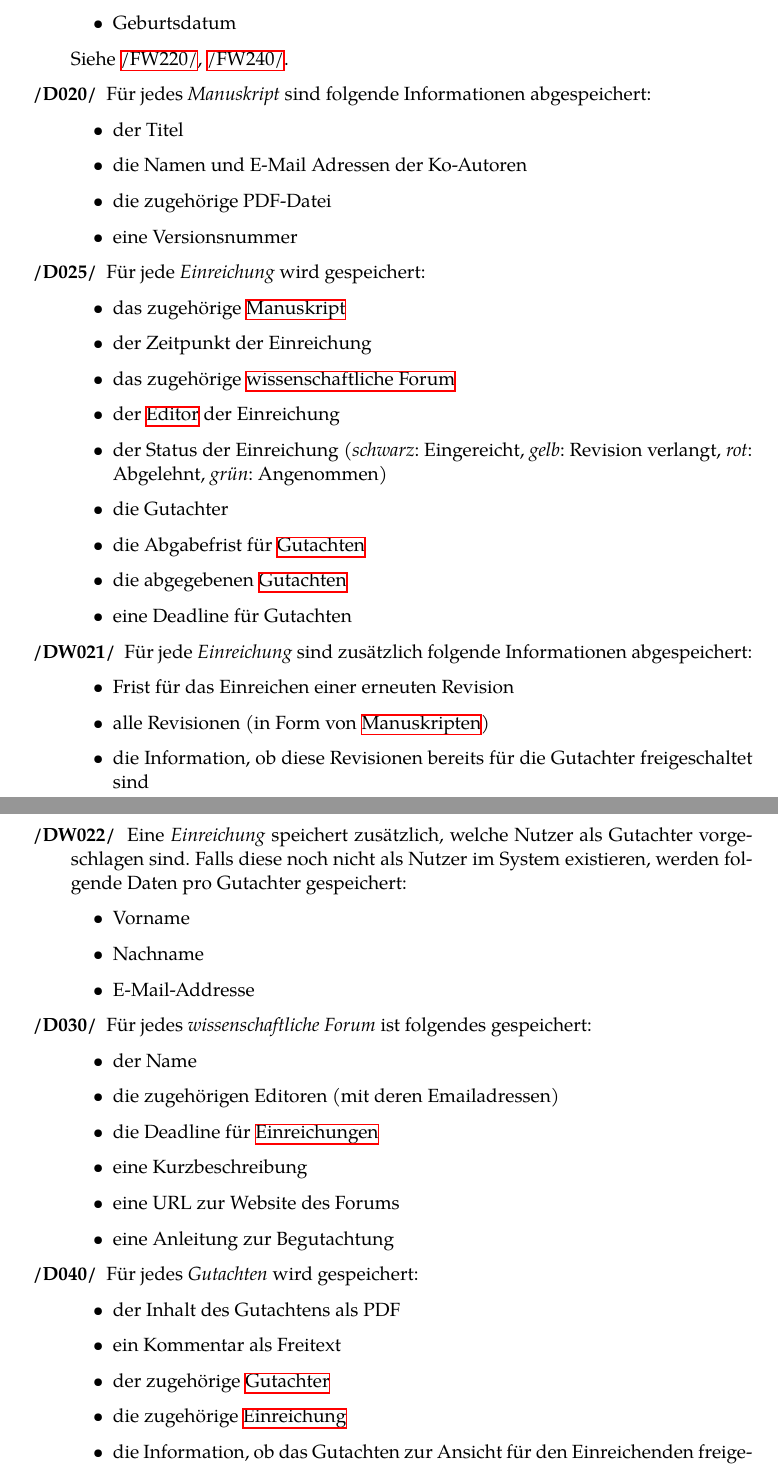
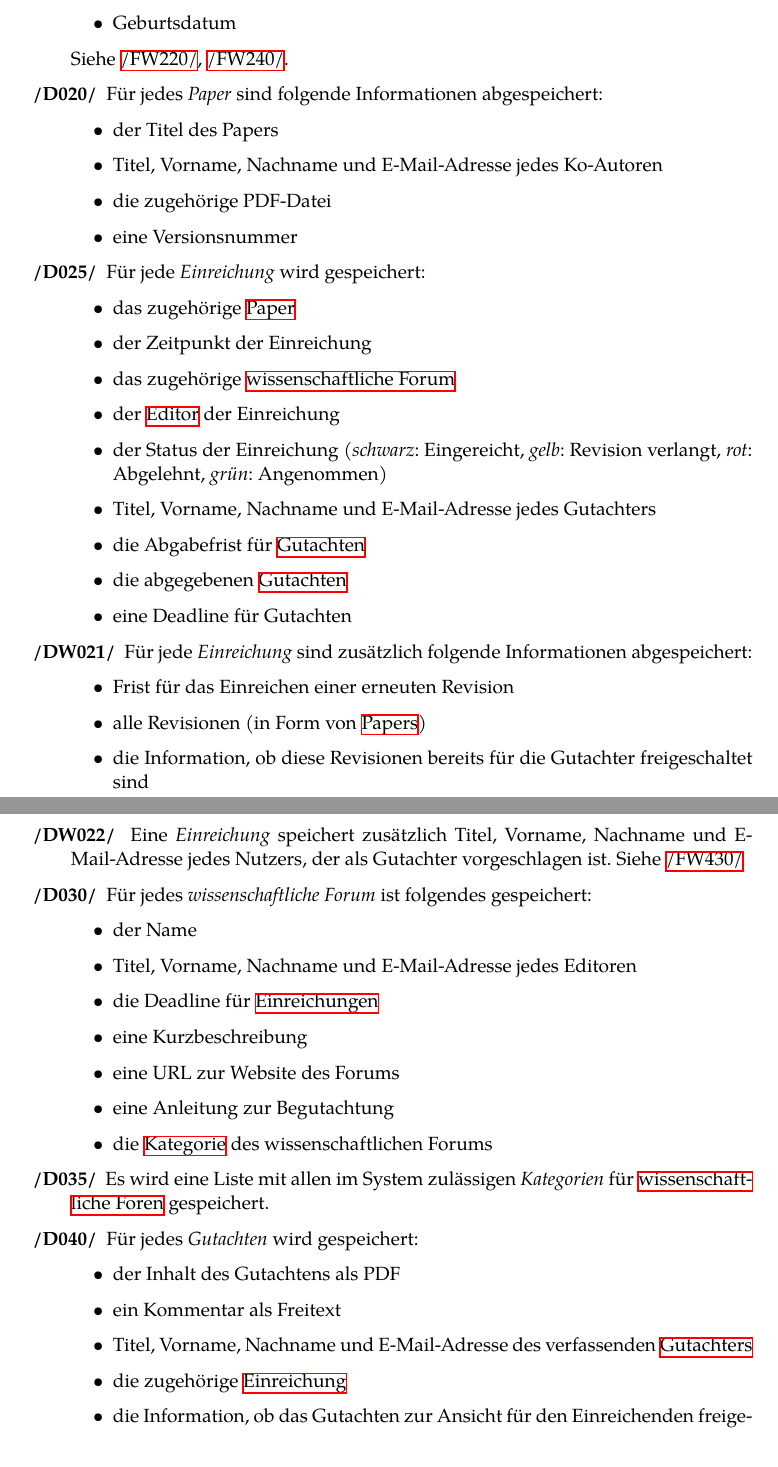
Before and after one commit to guersterst/LasEs, a LaTeX document (docs/Pflichtenheft/Main.tex, which reads docs/Pflichtenheft/Produktdaten.tex): two parts of pages 17 and 18 of 31, joined at a grey line, cut so that both start at the same text. Compiled offline with XeLaTeX.

Commit message:
flesh out some details in produktdaten

```diff
--- a/docs/Pflichtenheft/Produktdaten.tex
+++ b/docs/Pflichtenheft/Produktdaten.tex
@@ -24,22 +24,22 @@ Dokumenten. \texttt{/DXXX/} steht dabei für ein Musskriterium, \texttt{/DWXXX/}
 	\end{itemize}
 	Siehe \hyperref[funkt:220]{/FW220/}, \hyperref[funkt:240]{/FW240/}.
 
-	\XXitem{/D020/}{d020} Für jedes \emph{Manuskript} sind folgende Informationen abgespeichert:
+	\XXitem{/D020/}{d020} Für jedes \emph{Paper} sind folgende Informationen abgespeichert:
 	\begin{itemize}
-		\item der Titel
-		\item die Namen und E-Mail Adressen der Ko-Autoren
+		\item der Titel des Papers
+		\item Titel, Vorname, Nachname und E-Mail-Adresse jedes Ko-Autoren
 		\item die zugehörige PDF-Datei
 		\item eine Versionsnummer
 	\end{itemize}
 
 	\XXitem{/D025/}{d025} Für jede \emph{Einreichung} wird gespeichert:
 	\begin{itemize}
-		\item das zugehörige \hyperref[d020]{Manuskript}
+		\item das zugehörige \hyperref[d020]{Paper}
 		\item der Zeitpunkt der Einreichung
 		\item das zugehörige \hyperref[d030]{wissenschaftliche Forum}
 		\item der \hyperref[funkt:editor]{Editor} der Einreichung
 		\item der Status der Einreichung (\emph{schwarz}: Eingereicht, \emph{gelb}: Revision verlangt, \emph{rot}: Abgelehnt, \emph{grün}: Angenommen)
-		\item die Gutachter
+		\item Titel, Vorname, Nachname und E-Mail-Adresse jedes Gutachters
 		\item die Abgabefrist für \hyperref[d040]{Gutachten}
 		\item die abgegebenen \hyperref[d040]{Gutachten}
 		\item eine Deadline für Gutachten
@@ -48,33 +48,31 @@ Dokumenten. \texttt{/DXXX/} steht dabei für ein Musskriterium, \texttt{/DWXXX/}
 	\XXitem{/DW021/}{d021} Für jede \emph{Einreichung} sind zusätzlich folgende Informationen abgespeichert:
 	\begin{itemize}
 		\item Frist für das Einreichen einer erneuten Revision
-		\item alle Revisionen (in Form von \hyperref[d020]{Manuskripten})
+		\item alle Revisionen (in Form von \hyperref[d020]{Papers})
 		\item die Information, ob diese Revisionen bereits für die Gutachter freigeschaltet sind
 	\end{itemize}
 
-	\XXitem{/DW022/}{d022} Eine \emph{Einreichung} speichert zusätzlich, welche Nutzer als Gutachter vorgeschlagen sind.
-	Falls diese noch nicht als Nutzer im System existieren, werden folgende Daten pro Gutachter gespeichert:
-	\begin{itemize}
-		\item Vorname
-		\item Nachname
-		\item E-Mail-Addresse
-	\end{itemize}
+	\XXitem{/DW022/}{d022} Eine \emph{Einreichung} speichert zusätzlich Titel, Vorname, Nachname und E-Mail-Adresse jedes Nutzers, der als Gutachter vorgeschlagen ist.
+	Siehe \hyperref[funkt:430]{/FW430/}
 
 	\XXitem{/D030/}{d030} Für jedes \emph{wissenschaftliche Forum} ist folgendes gespeichert:
 	\begin{itemize}
 		\item der Name
-		\item die zugehörigen Editoren (mit deren Emailadressen)
+		\item Titel, Vorname, Nachname und E-Mail-Adresse jedes Editoren
 		\item die Deadline für \hyperref[d025]{Einreichungen}
 		\item eine Kurzbeschreibung
 		\item eine URL zur Website des Forums
 		\item eine Anleitung zur Begutachtung
+		\item die \hyperref[d035]{Kategorie} des wissenschaftlichen Forums
 	\end{itemize}
+
+	\XXitem{/D035/}{d035} Es wird eine Liste mit allen im System zulässigen \emph{Kategorien} für \hyperref[d030]{wissenschaftliche Foren} gespeichert.
 
 	\XXitem{/D040/}{d040} Für jedes \emph{Gutachten} wird gespeichert:
 	\begin{itemize}
 		\item der Inhalt des Gutachtens als PDF
 		\item ein Kommentar als Freitext
-		\item der zugehörige \hyperref[funkt:Gutachter]{Gutachter}
+		\item Titel, Vorname, Nachname und E-Mail-Adresse des verfassenden \hyperref[funkt:Gutachter]{Gutachters}
 		\item die zugehörige \hyperref[d025]{Einreichung}
 		\item die Information, ob das Gutachten zur Ansicht für den Einreichenden freigeschaltet ist
 		\item die Ja/Nein Empfehlung des Gutachters, ob die Einreichung angenommen werden soll
```
